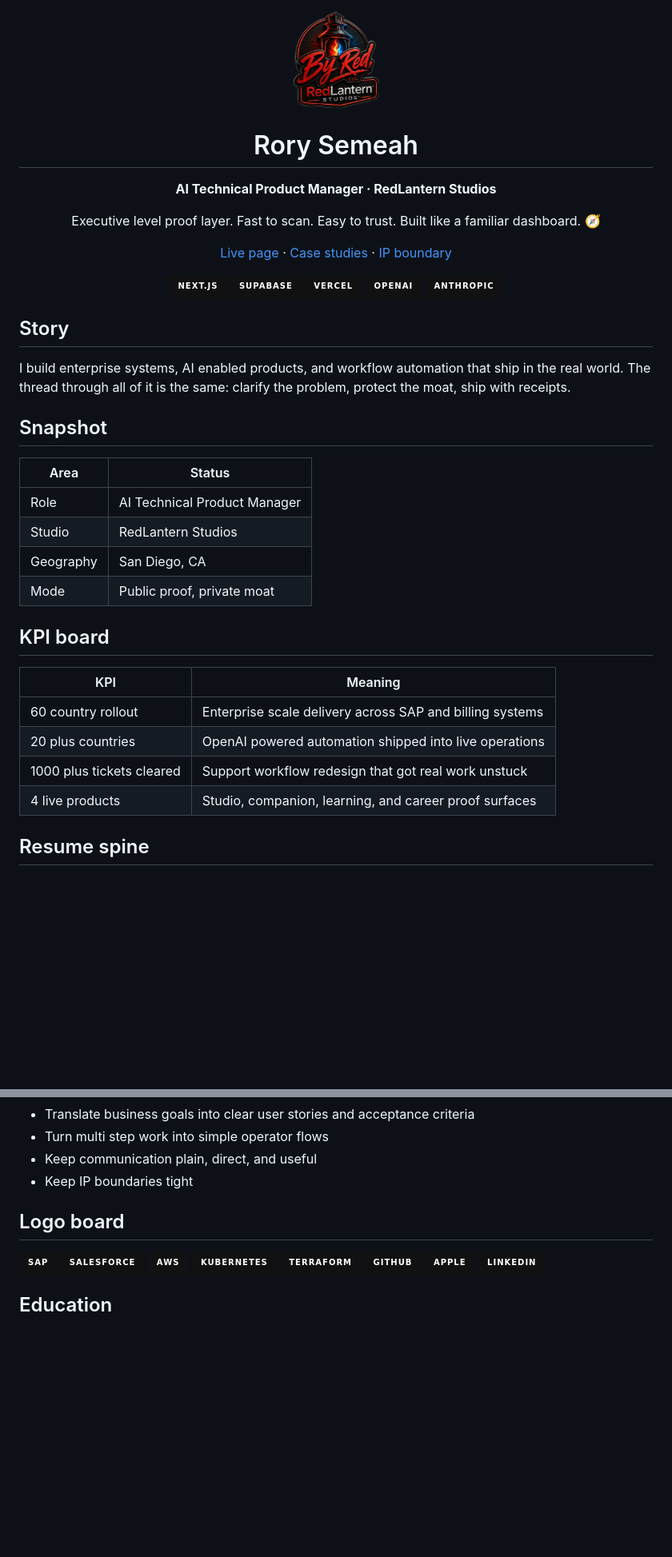
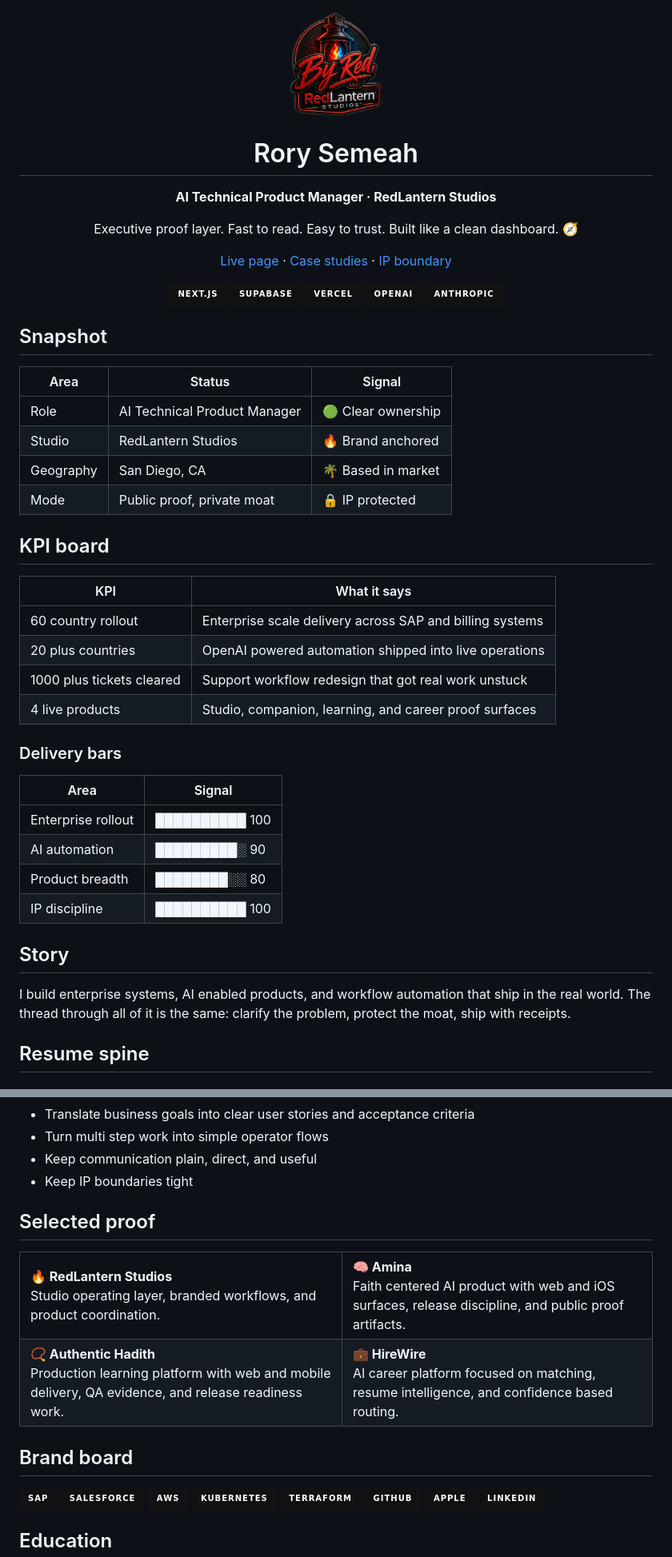
Before and after one commit to redlanternstudios/Rory-Semeah---Portfolio, a Markdown page: README.md, 2 parts joined by grey strips. Shown at 80% size. GitHub-like rendering; badges without logos; blank space fills up the shorter version.

Commit message:
style: add dashboard style visual proof to readme

```diff
--- a/README.md
+++ b/README.md
@@ -1,12 +1,12 @@
 <div align="center">
 
-<img src="./assets/redlantern-studios-logo.png" alt="RedLantern Studios" width="112" />
+<img src="./assets/redlantern-studios-logo.png" alt="RedLantern Studios" width="120" />
 
 # Rory Semeah
 
 **AI Technical Product Manager · RedLantern Studios**
 
-<p>Executive level proof layer. Fast to scan. Easy to trust. Built like a familiar dashboard. 🧭</p>
+<p>Executive proof layer. Fast to read. Easy to trust. Built like a clean dashboard. 🧭</p>
 
 <p>
   <a href="./index.html">Live page</a> ·
@@ -24,28 +24,37 @@
 
 </div>
 
-## Story
-
-I build enterprise systems, AI enabled products, and workflow automation that ship in the real world.
-The thread through all of it is the same: clarify the problem, protect the moat, ship with receipts.
-
 ## Snapshot
 
-| Area | Status |
-| --- | --- |
-| Role | AI Technical Product Manager |
-| Studio | RedLantern Studios |
-| Geography | San Diego, CA |
-| Mode | Public proof, private moat |
+| Area | Status | Signal |
+| --- | --- | --- |
+| Role | AI Technical Product Manager | 🟢 Clear ownership |
+| Studio | RedLantern Studios | 🔥 Brand anchored |
+| Geography | San Diego, CA | 🌴 Based in market |
+| Mode | Public proof, private moat | 🔒 IP protected |
 
 ## KPI board
 
-| KPI | Meaning |
+| KPI | What it says |
 | --- | --- |
 | 60 country rollout | Enterprise scale delivery across SAP and billing systems |
 | 20 plus countries | OpenAI powered automation shipped into live operations |
 | 1000 plus tickets cleared | Support workflow redesign that got real work unstuck |
 | 4 live products | Studio, companion, learning, and career proof surfaces |
+
+### Delivery bars
+
+| Area | Signal |
+| --- | --- |
+| Enterprise rollout | ██████████ 100 |
+| AI automation | █████████░ 90 |
+| Product breadth | ████████░░ 80 |
+| IP discipline | ██████████ 100 |
+
+## Story
+
+I build enterprise systems, AI enabled products, and workflow automation that ship in the real world.
+The thread through all of it is the same: clarify the problem, protect the moat, ship with receipts.
 
 ## Resume spine
 
@@ -68,7 +77,20 @@ The thread through all of it is the same: clarify the problem, protect the moat,
 - Keep communication plain, direct, and useful
 - Keep IP boundaries tight
 
-## Logo board
+## Selected proof
+
+<table>
+  <tr>
+    <td><strong>🔥 RedLantern Studios</strong><br>Studio operating layer, branded workflows, and product coordination.</td>
+    <td><strong>🧠 Amina</strong><br>Faith centered AI product with web and iOS surfaces, release discipline, and public proof artifacts.</td>
+  </tr>
+  <tr>
+    <td><strong>📿 Authentic Hadith</strong><br>Production learning platform with web and mobile delivery, QA evidence, and release readiness work.</td>
+    <td><strong>💼 HireWire</strong><br>AI career platform focused on matching, resume intelligence, and confidence based routing.</td>
+  </tr>
+</table>
+
+## Brand board
 
 <p>
   <img alt="SAP" src="https://img.shields.io/badge/SAP-111111?style=for-the-badge&logo=sap&logoColor=white" />
```
Also changed, not shown: other parts of README.md (+0 -11 lines).
